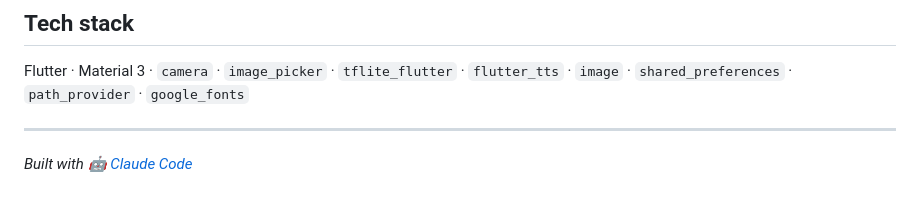
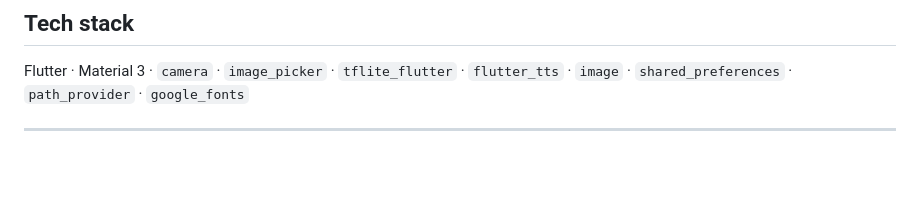
Before and after one commit to kunalchoubey1108-png/CropCureAI, a Markdown page: README.md, the part around the change. Drawn GitHub-style; blank space fills up the shorter version.

```diff
--- a/README.md
+++ b/README.md
@@ -104,5 +104,3 @@ Live scan flow: **Smart Scanner** tab → point at any leaf (or long-press the t
 Flutter · Material 3 · `camera` · `image_picker` · `tflite_flutter` · `flutter_tts` · `image` · `shared_preferences` · `path_provider` · `google_fonts`
 
 ---
-
-*Built with 🤖 [Claude Code](https://claude.com/claude-code)*
```
